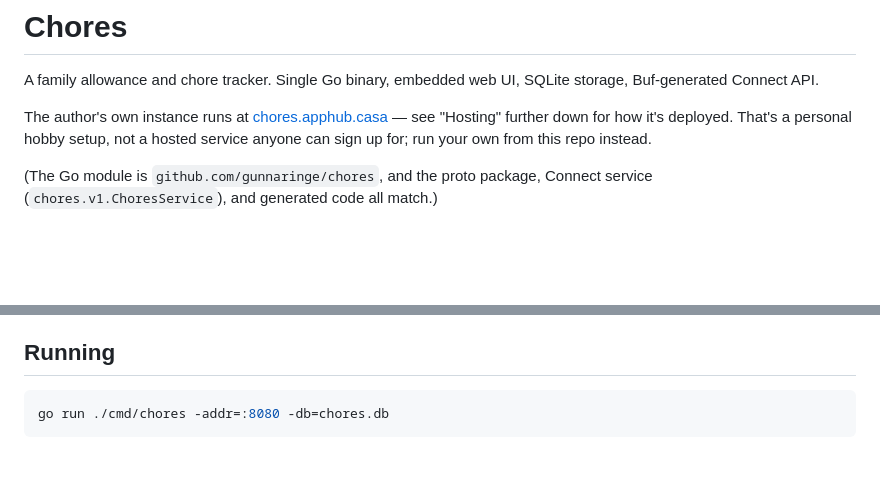
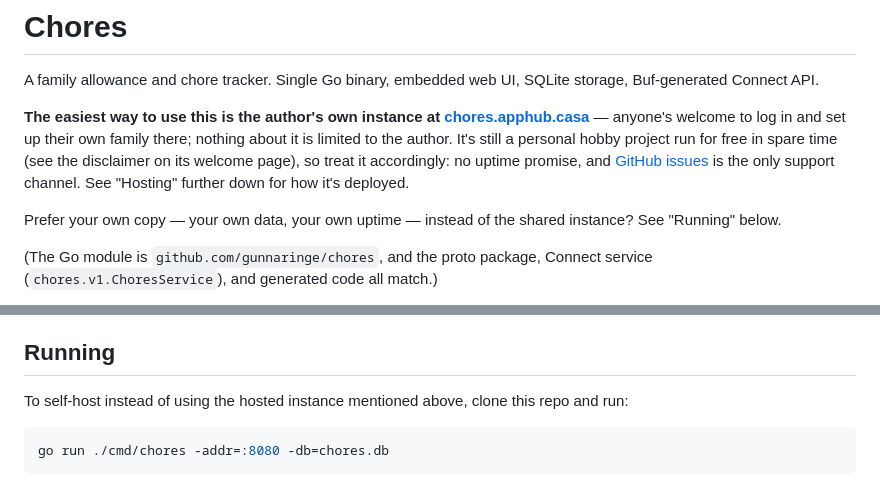
Before and after one commit to gunnaringe/chores, a Markdown page: README.md, 2 parts joined by grey strips. GitHub-like rendering; blank space fills up the shorter version.

Commit message:
Encourage the hosted instance in the README, before self-hosting (#9)
The intro previously said the opposite of what's now true: "not a hosted
service anyone can sign up for; run your own instead." That was accurate
when written, but the author has since decided anyone's welcome to use
chores.apphub.casa for their own family — so this flips the framing to
lead with that, while keeping the expectations honest (hobby project, no
uptime promise, GitHub issues as the only support channel) and still
pointing clearly at self-hosting for anyone who'd rather run their own
copy. "Running" gets a one-line lead-in making the same contrast explicit
at the point someone would actually act on it.

Docs-only change; nothing in web/ or the Go code needed to move.


Claude-Session: https://claude.ai/code/session_01X7TNhtNxm9WoKtpGrrqQHf

Co-authored-by: Claude <noreply@anthropic.com>

````diff
--- a/README.md
+++ b/README.md
@@ -3,10 +3,17 @@
 A family allowance and chore tracker. Single Go binary, embedded web UI,
 SQLite storage, Buf-generated Connect API.
 
-The author's own instance runs at [chores.apphub.casa](https://chores.apphub.casa)
-— see "Hosting" further down for how it's deployed. That's a personal hobby
-setup, not a hosted service anyone can sign up for; run your own from this
-repo instead.
+**The easiest way to use this is the author's own instance at
+[chores.apphub.casa](https://chores.apphub.casa)** — anyone's welcome to log
+in and set up their own family there; nothing about it is limited to the
+author. It's still a personal hobby project run for free in spare time
+(see the disclaimer on its welcome page), so treat it accordingly: no
+uptime promise, and [GitHub issues](https://github.com/gunnaringe/chores/issues)
+is the only support channel. See "Hosting" further down for how it's
+deployed.
+
+Prefer your own copy — your own data, your own uptime — instead of the
+shared instance? See "Running" below.
 
 (The Go module is `github.com/gunnaringe/chores`, and the proto package,
 Connect service (`chores.v1.ChoresService`), and generated code all match.)
@@ -139,6 +146,9 @@ their family via the in-app picker (handing the device to a kid to mark a
 chore done, for example).
 
 ## Running
+
+To self-host instead of using the hosted instance mentioned above, clone
+this repo and run:
 
 ```bash
 go run ./cmd/chores -addr=:8080 -db=chores.db
````
